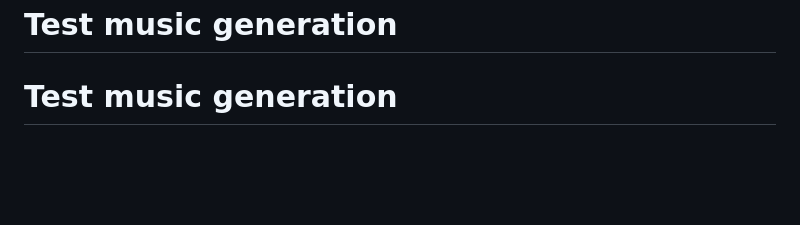
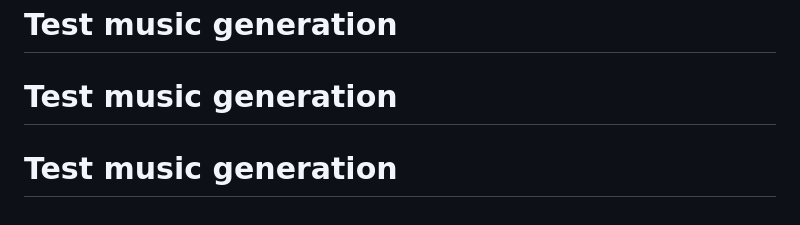
Before and after one commit to I-m-A-g-I-n-E/bots-n-cats, a Markdown page: README.md, the part around the change. Drawn GitHub-style; blank space fills up the shorter version.

Commit message:
test: trigger music generation

```diff
--- a/README.md
+++ b/README.md
@@ -402,3 +402,4 @@ Then make a commit to your repo and watch the music evolve! 🎵🐱
 🤖 Built with [Claude Code](https://claude.com/claude-code)
 # Test music generation
 # Test music generation
+# Test music generation
```
